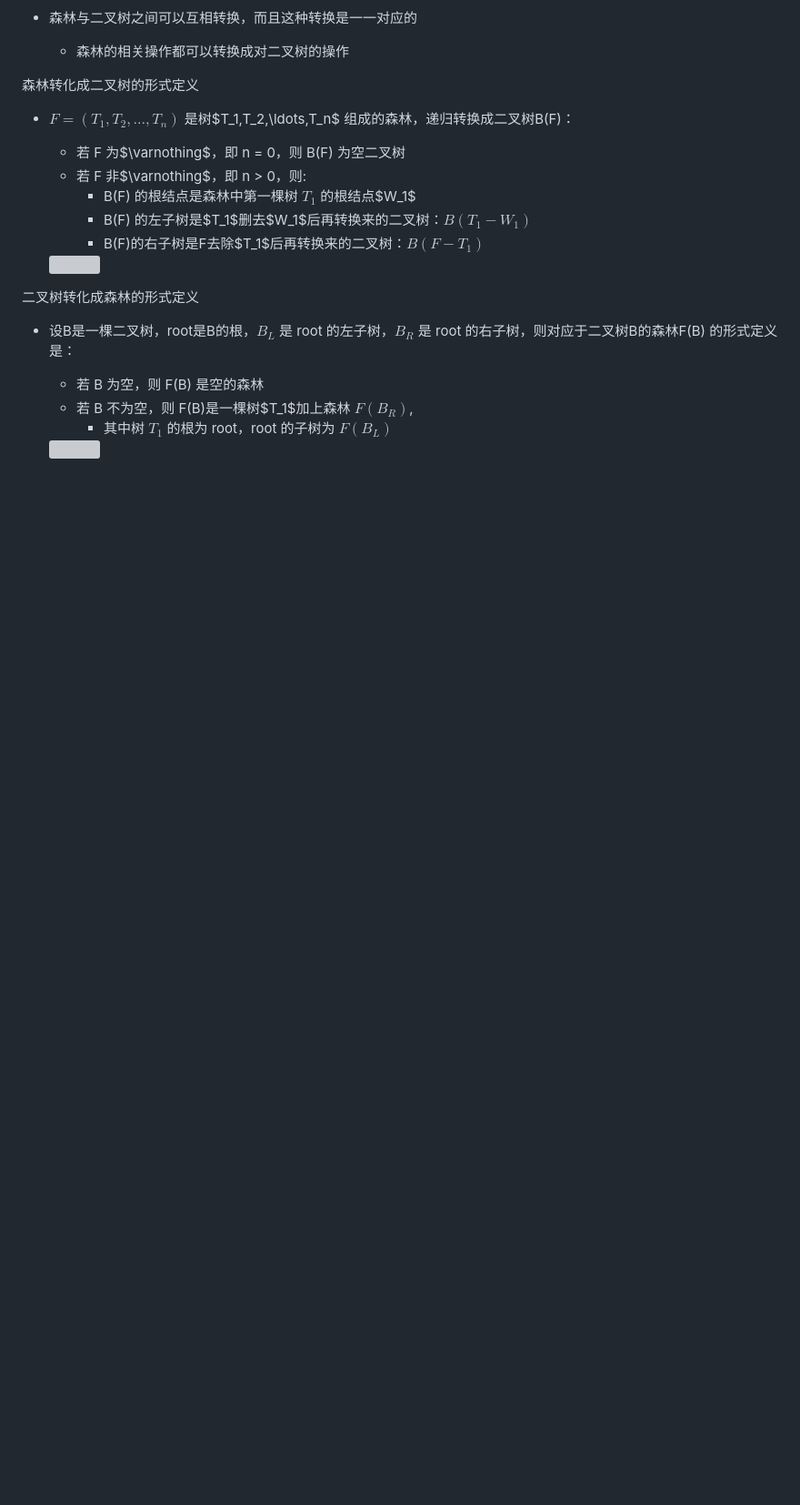
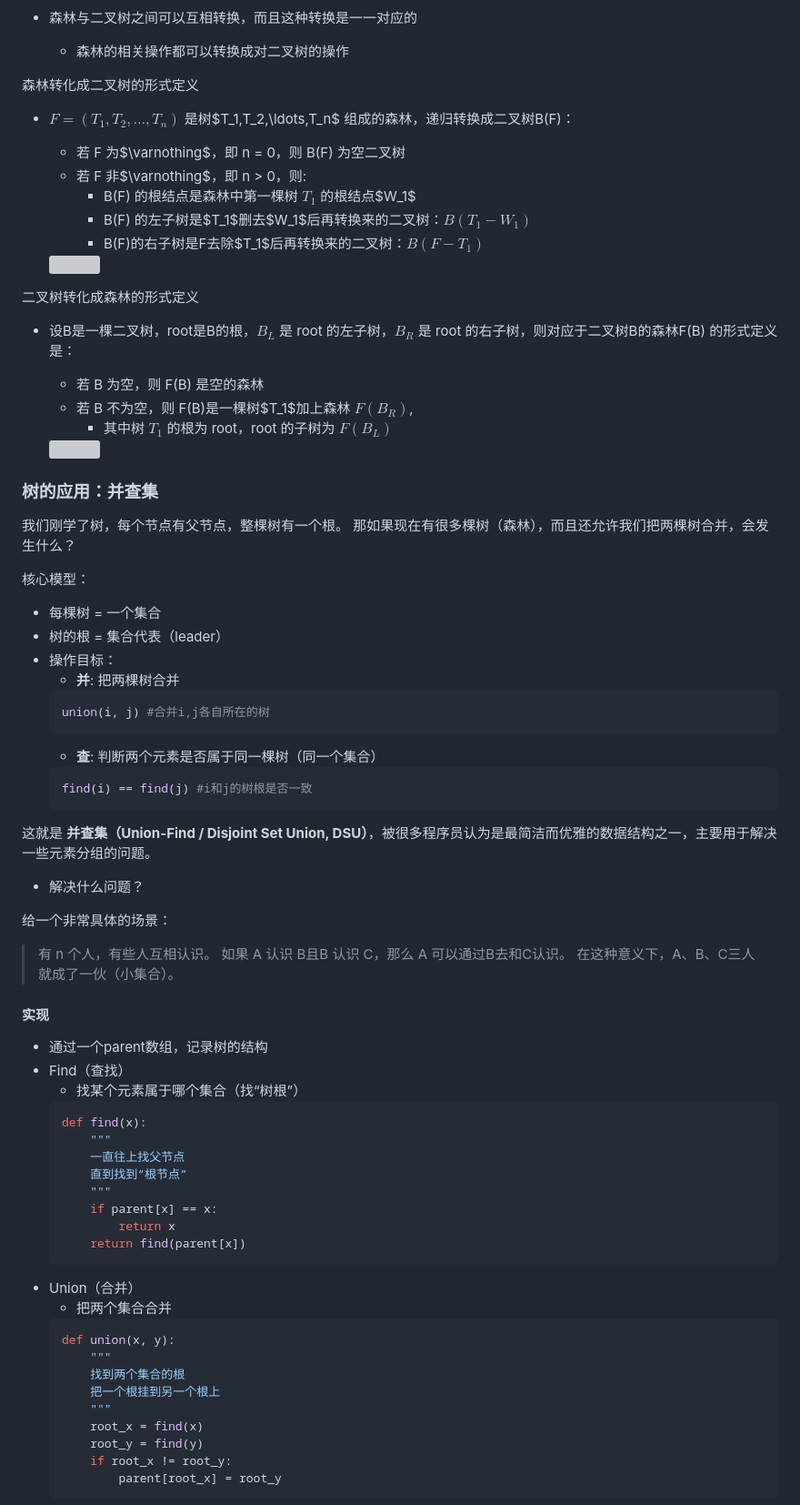
Before and after one commit to Patrickxzm/dsa2026, a Markdown page: ch07.md, the part around one of its changes. Shown at 91% size. GitHub-like rendering; blank space fills up the shorter version; grey boxes are pictures that could not be loaded.

````diff
--- a/ch07.md
+++ b/ch07.md
@@ -2551,3 +2558,61 @@ if __name__ == "__main__":
 
     <img src="images/BorF.png" width=600>
 
+### 树的应用：并查集
+
+我们刚学了树，每个节点有父节点，整棵树有一个根。
+那如果现在有很多棵树（森林），而且还允许我们把两棵树合并，会发生什么？
+
+核心模型：
+
+- 每棵树 = 一个集合
+- 树的根 = 集合代表（leader）
+- 操作目标：
+    - **并**: 把两棵树合并
+    ```python
+    union(i, j) #合并i,j各自所在的树
+    ```
+    - **查**: 判断两个元素是否属于同一棵树（同一个集合）
+    ```python
+    find(i) == find(j) #i和j的树根是否一致
+    ```
+
+这就是 **并查集（Union-Find / Disjoint Set Union, DSU）**，被很多程序员认为是最简洁而优雅的数据结构之一，主要用于解决一些元素分组的问题。
+
+- 解决什么问题？
+
+给一个非常具体的场景：
+
+> 有 n 个人，有些人互相认识。
+> 如果 A 认识 B且B 认识 C，那么 A 可以通过B去和C认识。
+> 在这种意义下，A、B、C三人就成了一伙（小集合）。
+
+#### 实现
+
+- 通过一个parent数组，记录树的结构
+- Find（查找）
+    - 找某个元素属于哪个集合（找“树根”）
+    ```python
+    def find(x):
+        """
+        一直往上找父节点
+        直到找到“根节点”
+        """
+        if parent[x] == x:
+            return x
+        return find(parent[x])
+    ```
+- Union（合并）
+    - 把两个集合合并
+    ```python
+    def union(x, y):
+        """
+        找到两个集合的根
+        把一个根挂到另一个根上
+        """
+        root_x = find(x)
+        root_y = find(y)
+        if root_x != root_y:
+            parent[root_x] = root_y
+    ```
+
````
Also changed, not shown: other parts of ch07.md (+166 -22 lines).
